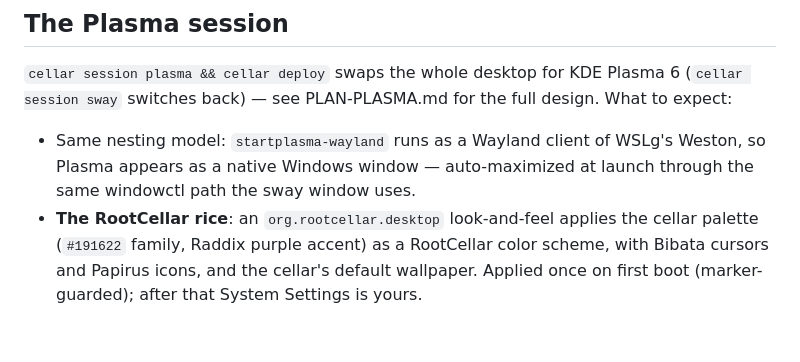
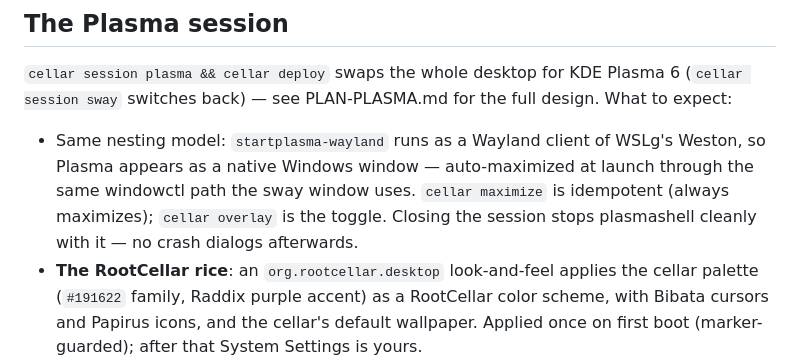
Before and after one commit to Randozart/rootcellar, a Markdown page: docs/CONVENIENT-DESKTOP.md, the part around the change. GitHub-like rendering; blank space fills up the shorter version.

```diff
--- a/docs/CONVENIENT-DESKTOP.md
+++ b/docs/CONVENIENT-DESKTOP.md
@@ -42,7 +42,9 @@ the full design. What to expect:
 - Same nesting model: `startplasma-wayland` runs as a Wayland client of
   WSLg's Weston, so Plasma appears as a native Windows window —
   auto-maximized at launch through the same windowctl path the sway
-  window uses.
+  window uses. `cellar maximize` is idempotent (always maximizes);
+  `cellar overlay` is the toggle. Closing the session stops plasmashell
+  cleanly with it — no crash dialogs afterwards.
 - **The RootCellar rice**: an `org.rootcellar.desktop` look-and-feel
   applies the cellar palette (`#191622` family, Raddix purple accent)
   as a RootCellar color scheme, with Bibata cursors and Papirus icons,
```
Also changed, not shown: PLAN-PLASMA.md (+14 -0 lines).
